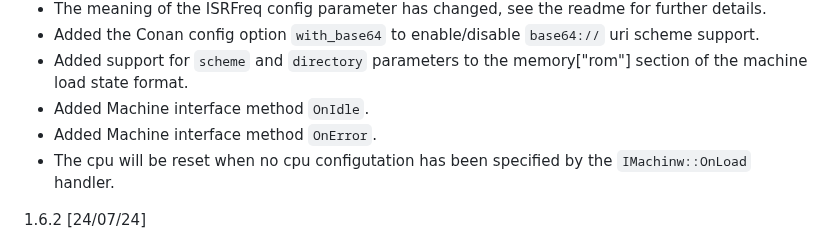
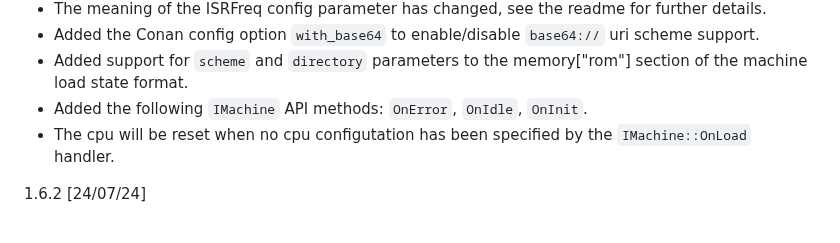
Before and after one commit to nbeddows/meen, a Markdown page: CHANGELOG.md, the part around the change. GitHub-like rendering.

Commit message:
chore: OnInit IMachine API method entry

```diff
--- a/CHANGELOG.md
+++ b/CHANGELOG.md
@@ -49,10 +49,10 @@
   `base64://` uri scheme support.
 * Added support for `scheme` and `directory` parameters to the
   memory["rom"] section of the machine load state format.
-* Added Machine interface method `OnIdle`.
-* Added Machine interface method `OnError`.
+* Added the following `IMachine` API methods: `OnError`, `OnIdle`,
+  `OnInit`.
 * The cpu will be reset when no cpu configutation has been
-  specified by the `IMachinw::OnLoad` handler.
+  specified by the `IMachine::OnLoad` handler.
 
 1.6.2 [24/07/24]
 * Deprecated config options `ramOffset`, `ramSize`,
```
